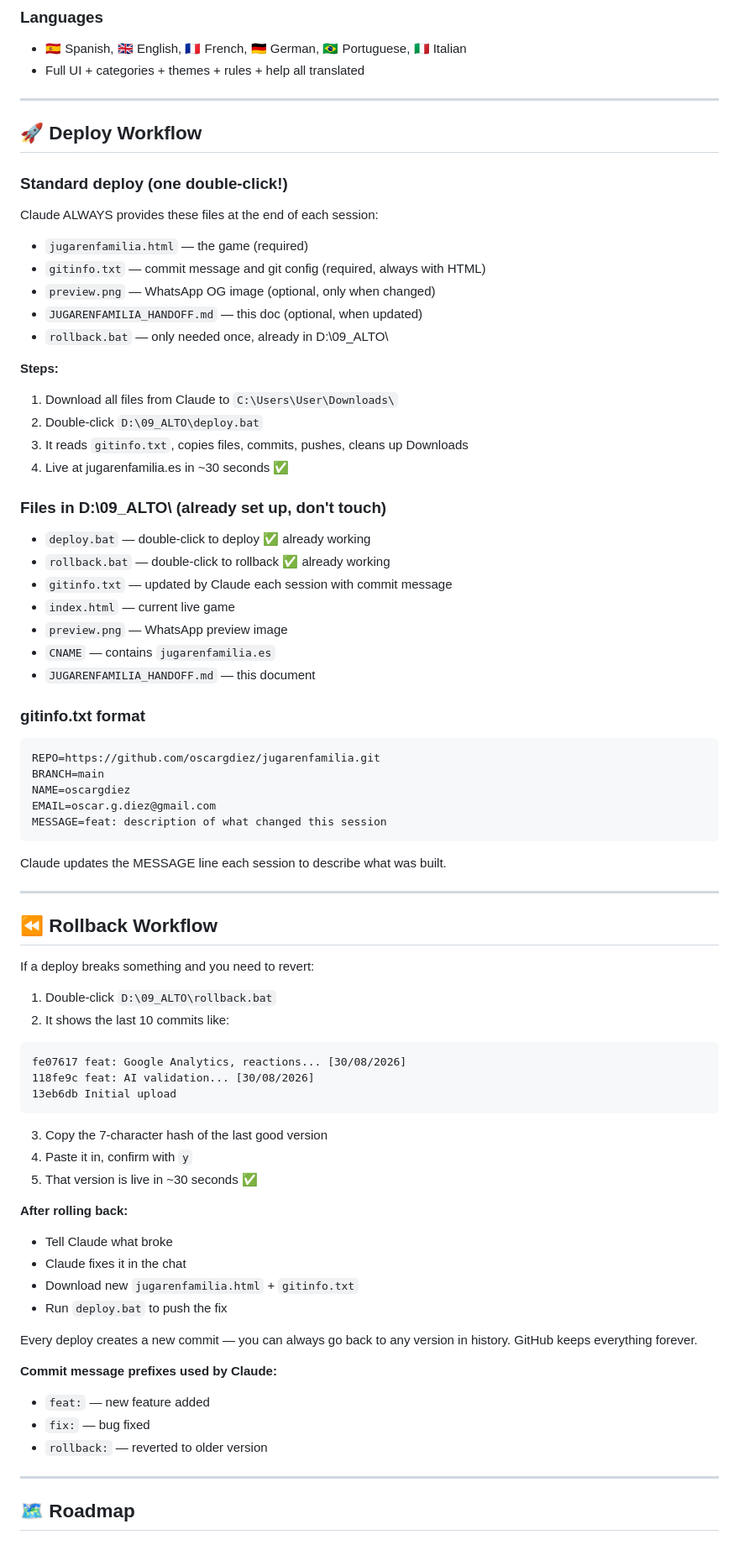
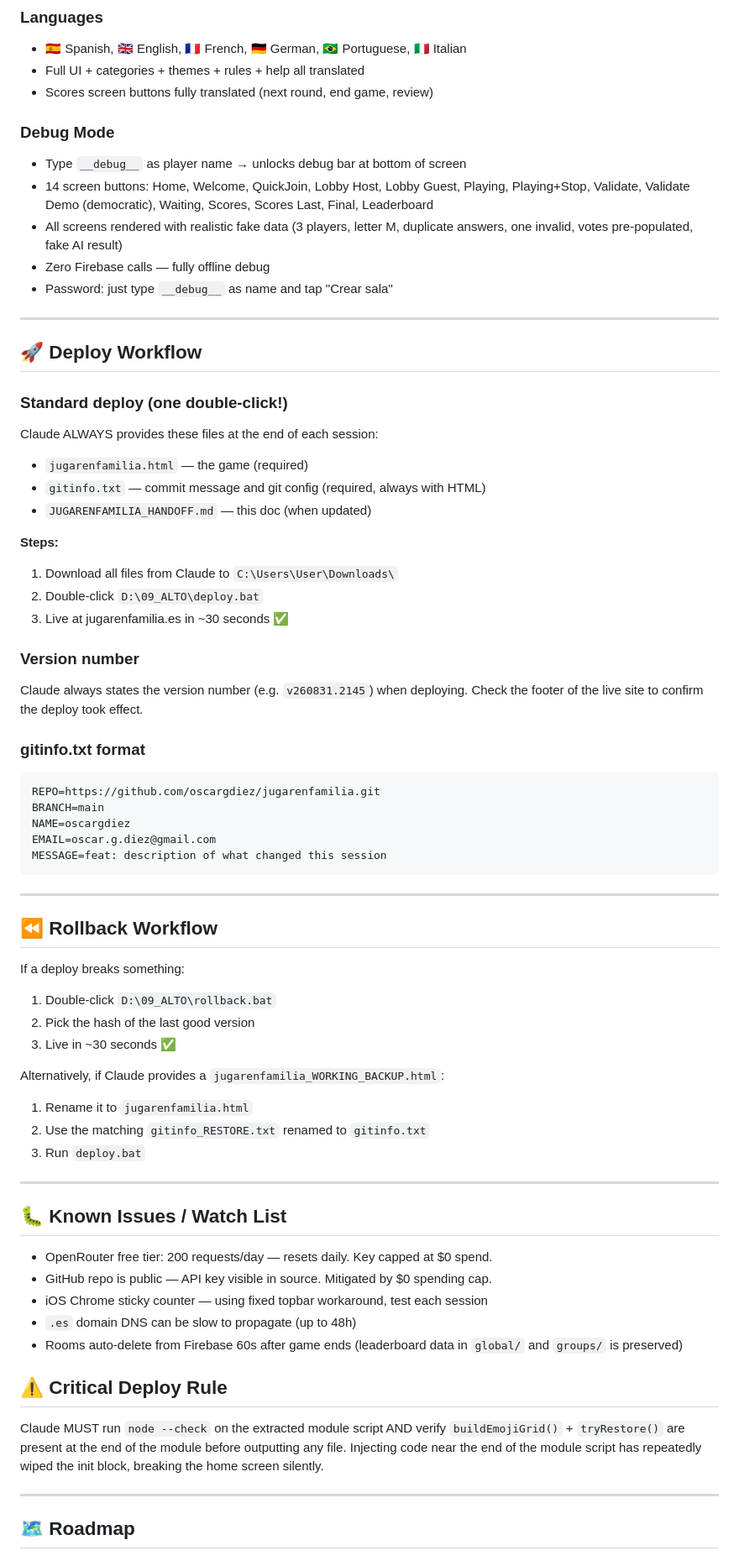
Before and after one commit to oscargdiez/jugarenfamilia, a Markdown page: JUGARENFAMILIA_HANDOFF.md, the part around one of its changes. Shown at 84% size. GitHub-like rendering.

````diff
--- a/JUGARENFAMILIA_HANDOFF.md
+++ b/JUGARENFAMILIA_HANDOFF.md
@@ -157,6 +161,14 @@ CNAME     www  oscargdiez.github.io
 ### Languages
 - 🇪🇸 Spanish, 🇬🇧 English, 🇫🇷 French, 🇩🇪 German, 🇧🇷 Portuguese, 🇮🇹 Italian
 - Full UI + categories + themes + rules + help all translated
+- Scores screen buttons fully translated (next round, end game, review)
+
+### Debug Mode
+- Type `__debug__` as player name → unlocks debug bar at bottom of screen
+- 14 screen buttons: Home, Welcome, QuickJoin, Lobby Host, Lobby Guest, Playing, Playing+Stop, Validate, Validate Demo (democratic), Waiting, Scores, Scores Last, Final, Leaderboard
+- All screens rendered with realistic fake data (3 players, letter M, duplicate answers, one invalid, votes pre-populated, fake AI result)
+- Zero Firebase calls — fully offline debug
+- Password: just type `__debug__` as name and tap "Crear sala"
 
 ---
 
@@ -166,24 +178,15 @@ CNAME     www  oscargdiez.github.io
 Claude ALWAYS provides these files at the end of each session:
 - `jugarenfamilia.html` — the game (required)
 - `gitinfo.txt` — commit message and git config (required, always with HTML)
-- `preview.png` — WhatsApp OG image (optional, only when changed)
-- `JUGARENFAMILIA_HANDOFF.md` — this doc (optional, when updated)
-- `rollback.bat` — only needed once, already in D:\09_ALTO\
+- `JUGARENFAMILIA_HANDOFF.md` — this doc (when updated)
 
 **Steps:**
 1. Download all files from Claude to `C:\Users\User\Downloads\`
 2. Double-click `D:\09_ALTO\deploy.bat`
-3. It reads `gitinfo.txt`, copies files, commits, pushes, cleans up Downloads
-4. Live at jugarenfamilia.es in ~30 seconds ✅
+3. Live at jugarenfamilia.es in ~30 seconds ✅
 
-### Files in D:\09_ALTO\ (already set up, don't touch)
-- `deploy.bat` — double-click to deploy ✅ already working
-- `rollback.bat` — double-click to rollback ✅ already working
-- `gitinfo.txt` — updated by Claude each session with commit message
-- `index.html` — current live game
-- `preview.png` — WhatsApp preview image
-- `CNAME` — contains `jugarenfamilia.es`
-- `JUGARENFAMILIA_HANDOFF.md` — this document
+### Version number
+Claude always states the version number (e.g. `v260831.2145`) when deploying. Check the footer of the live site to confirm the deploy took effect.
 
 ### gitinfo.txt format
 ```
@@ -193,37 +196,33 @@ NAME=oscargdiez
 EMAIL=oscar.g.diez@gmail.com
 MESSAGE=feat: description of what changed this session
 ```
-Claude updates the MESSAGE line each session to describe what was built.
 
 ---
 
 ## ⏪ Rollback Workflow
 
-If a deploy breaks something and you need to revert:
+If a deploy breaks something:
+1. Double-click `D:\09_ALTO\rollback.bat`
+2. Pick the hash of the last good version
+3. Live in ~30 seconds ✅
 
-1. Double-click `D:\09_ALTO\rollback.bat`
-2. It shows the last 10 commits like:
-```
-fe07617 feat: Google Analytics, reactions... [30/08/2026]
-118fe9c feat: AI validation... [30/08/2026]
-13eb6db Initial upload
-```
-3. Copy the 7-character hash of the last good version
-4. Paste it in, confirm with `y`
-5. That version is live in ~30 seconds ✅
+Alternatively, if Claude provides a `jugarenfamilia_WORKING_BACKUP.html`:
+1. Rename it to `jugarenfamilia.html`
+2. Use the matching `gitinfo_RESTORE.txt` renamed to `gitinfo.txt`
+3. Run `deploy.bat`
 
-**After rolling back:**
-- Tell Claude what broke
-- Claude fixes it in the chat
-- Download new `jugarenfamilia.html` + `gitinfo.txt`
-- Run `deploy.bat` to push the fix
+---
 
-Every deploy creates a new commit — you can always go back to any version in history. GitHub keeps everything forever.
+## 🐛 Known Issues / Watch List
 
-**Commit message prefixes used by Claude:**
-- `feat:` — new feature added
-- `fix:` — bug fixed
-- `rollback:` — reverted to older version
+- OpenRouter free tier: 200 requests/day — resets daily. Key capped at $0 spend.
+- GitHub repo is public — API key visible in source. Mitigated by $0 spending cap.
+- iOS Chrome sticky counter — using fixed topbar workaround, test each session
+- `.es` domain DNS can be slow to propagate (up to 48h)
+- Rooms auto-delete from Firebase 60s after game ends (leaderboard data in `global/` and `groups/` is preserved)
+
+## ⚠️ Critical Deploy Rule
+Claude MUST run `node --check` on the extracted module script AND verify `buildEmojiGrid()` + `tryRestore()` are present at the end of the module before outputting any file. Injecting code near the end of the module script has repeatedly wiped the init block, breaking the home screen silently.
 
 ---
 
````
Also changed, not shown: other parts of JUGARENFAMILIA_HANDOFF.md (+39 -39 lines).
